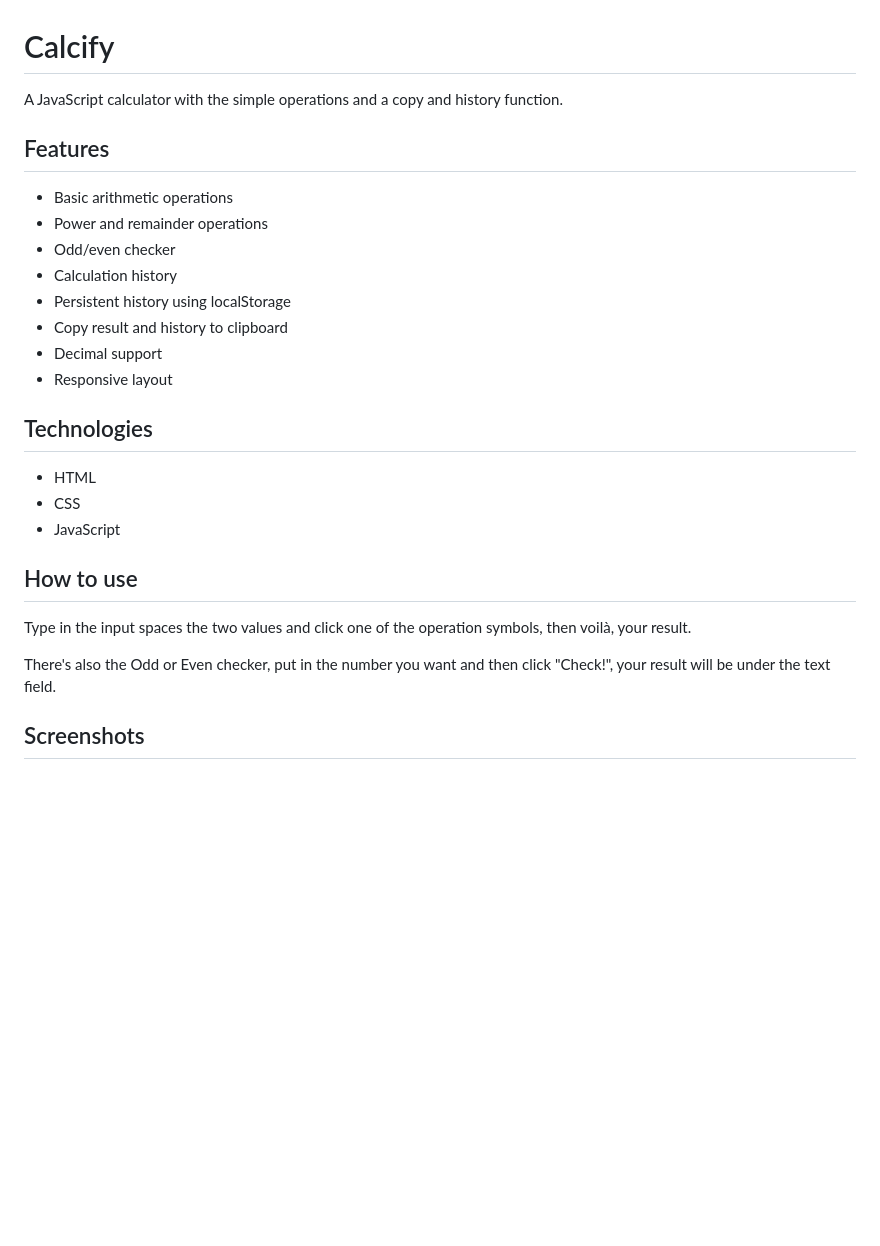
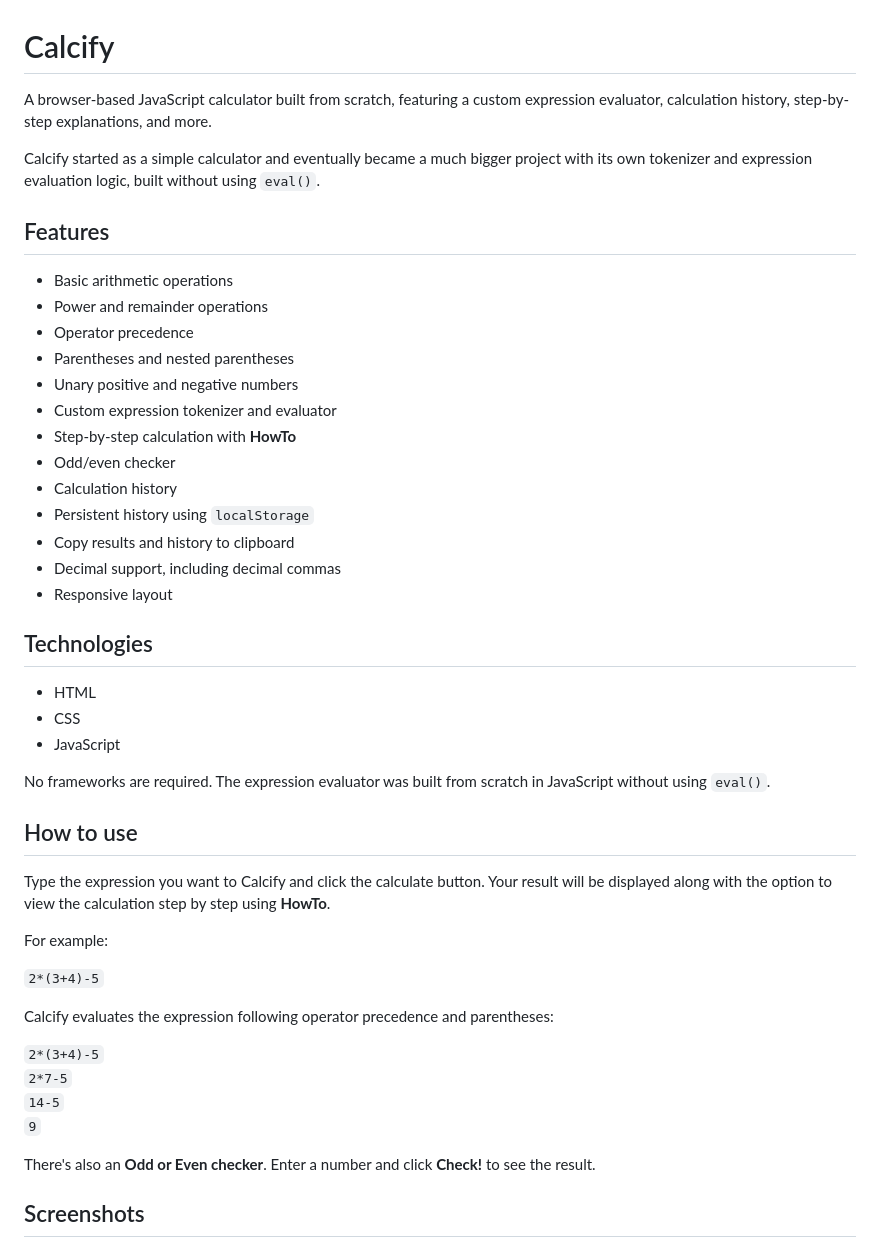
Before and after one commit to wirum/Calcify, a Markdown page: README.md, the part around one of its changes. Drawn GitHub-style; blank space fills up the shorter version.

Commit message:
New Readme for V2

```diff
--- a/README.md
+++ b/README.md
@@ -1,16 +1,23 @@
 # Calcify
 
-A JavaScript calculator with the simple operations and a copy and history function.
+A browser-based JavaScript calculator built from scratch, featuring a custom expression evaluator, calculation history, step-by-step explanations, and more.
+
+Calcify started as a simple calculator and eventually became a much bigger project with its own tokenizer and expression evaluation logic, built without using `eval()`.
 
 ## Features
 
 - Basic arithmetic operations
 - Power and remainder operations
+- Operator precedence
+- Parentheses and nested parentheses
+- Unary positive and negative numbers
+- Custom expression tokenizer and evaluator
+- Step-by-step calculation with **HowTo**
 - Odd/even checker
 - Calculation history
-- Persistent history using localStorage
-- Copy result and history to clipboard
-- Decimal support
+- Persistent history using `localStorage`
+- Copy results and history to clipboard
+- Decimal support, including decimal commas
 - Responsive layout
 
 ## Technologies
@@ -19,11 +26,24 @@ A JavaScript calculator with the simple operations and a copy and history functi
 - CSS
 - JavaScript
 
+No frameworks are required. The expression evaluator was built from scratch in JavaScript without using `eval()`.
+
 ## How to use
 
-Type in the input spaces the two values and click one of the operation symbols, then voilà, your result.
+Type the expression you want to Calcify and click the calculate button. Your result will be displayed along with the option to view the calculation step by step using **HowTo**.
 
-There's also the Odd or Even checker, put in the number you want and then click "Check!", your result will be under the text field.
+For example:
+
+`2*(3+4)-5`
+
+Calcify evaluates the expression following operator precedence and parentheses:
+
+`2*(3+4)-5`
+`2*7-5`
+`14-5`
+`9`
+
+There's also an **Odd or Even checker**. Enter a number and click **Check!** to see the result.
 
 ## Screenshots
 
```
Also changed, not shown: other parts of README.md (+38 -6 lines), assets/images/Current.png, assets/images/MobileExperienceV2.png (added), assets/images/V1.png (added).
